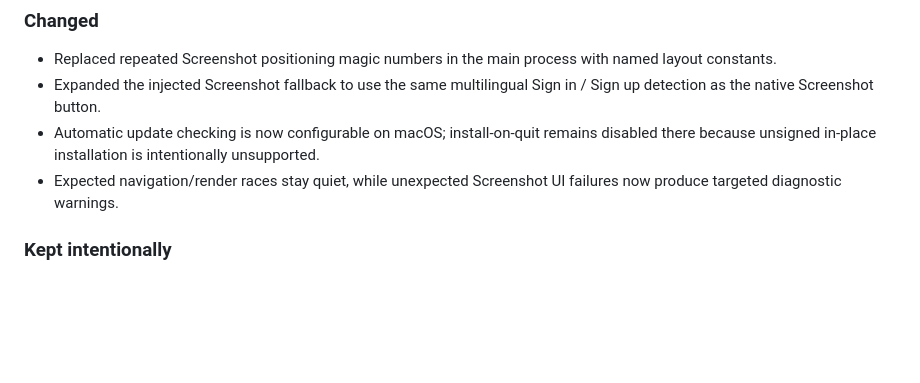
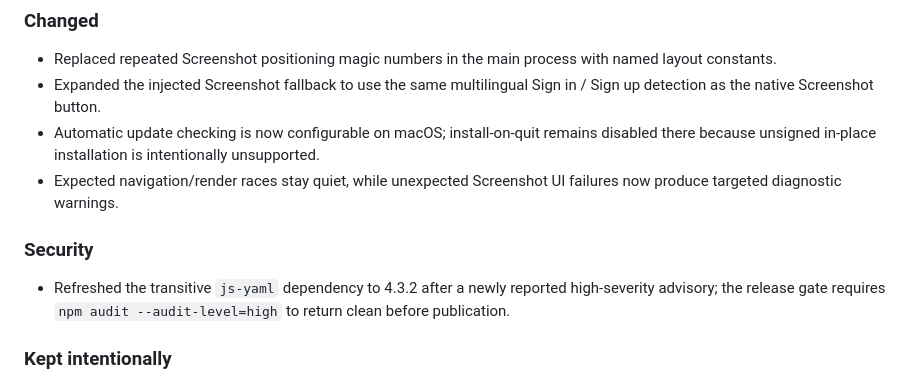
Before and after one commit to harald666/vibez, a Markdown page: CHANGELOG.md, the part around the change. GitHub-like rendering; blank space fills up the shorter version.

Commit message:
Document VibeZ 1.4.1 security refresh

```diff
--- a/CHANGELOG.md
+++ b/CHANGELOG.md
@@ -18,6 +18,9 @@ The format is based on [Keep a Changelog](https://keepachangelog.com/en/1.1.0/),
 - Expanded the injected Screenshot fallback to use the same multilingual Sign in / Sign up detection as the native Screenshot button.
 - Automatic update checking is now configurable on macOS; install-on-quit remains disabled there because unsigned in-place installation is intentionally unsupported.
 - Expected navigation/render races stay quiet, while unexpected Screenshot UI failures now produce targeted diagnostic warnings.
+
+### Security
+- Refreshed the transitive `js-yaml` dependency to 4.3.2 after a newly reported high-severity advisory; the release gate requires `npm audit --audit-level=high` to return clean before publication.
 
 ### Kept intentionally
 - Electron 43 automatic Ozone selection remains unchanged when Linux display backend is set to Automatic.
```
